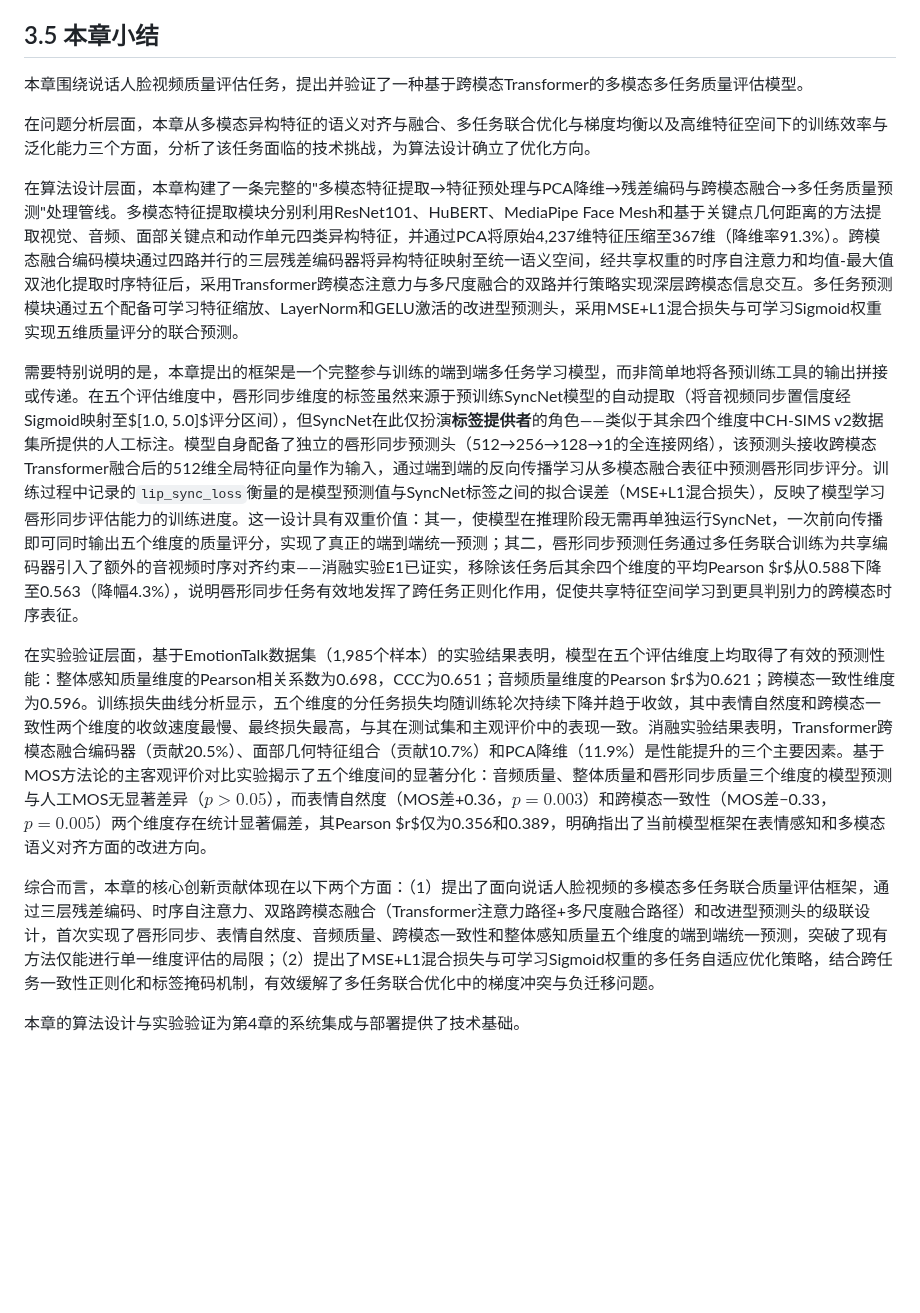
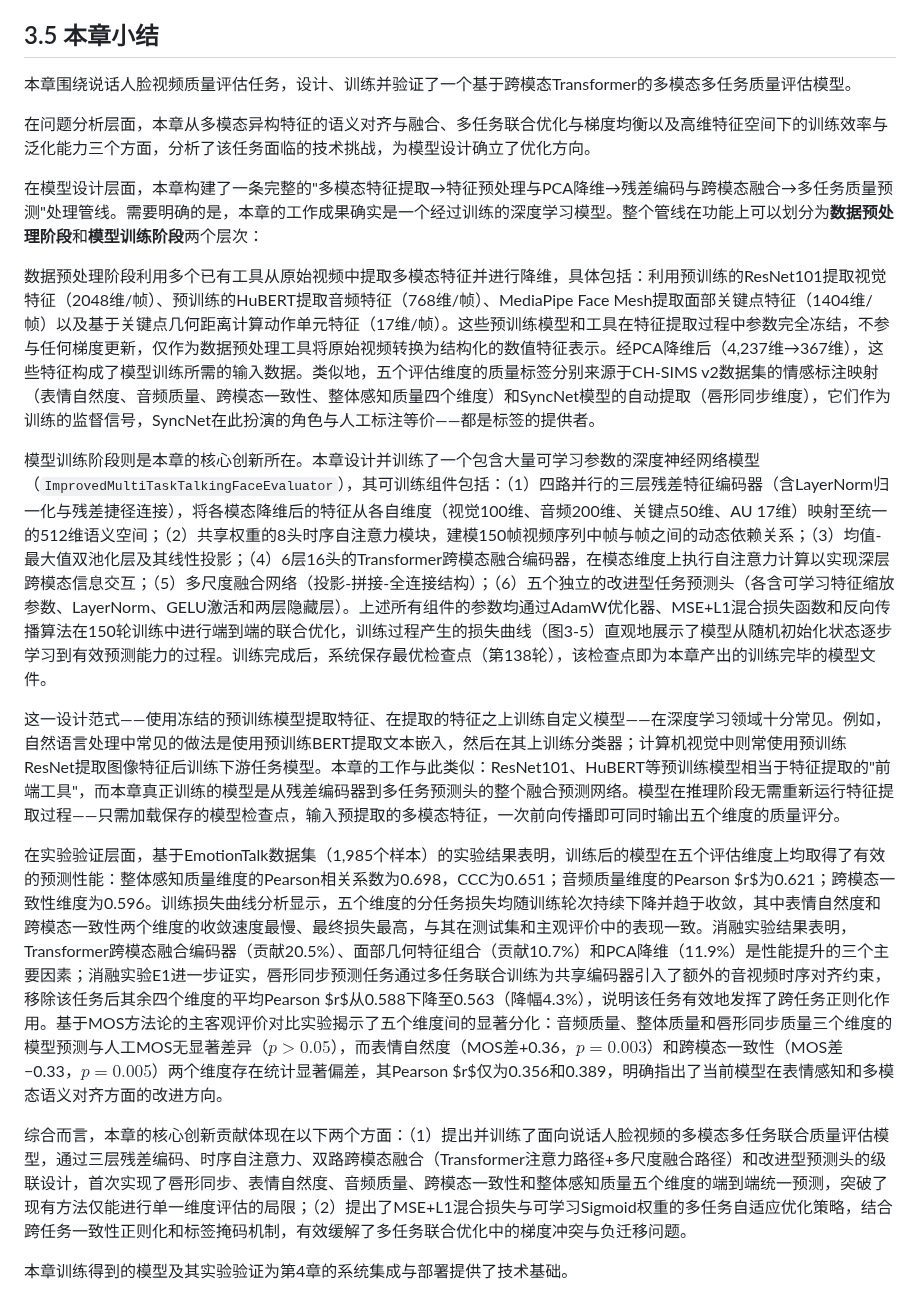
Before and after one commit to hlh-upup/bs, a Markdown page: bs/reports/chapter3_content.md, the part around the change. Drawn GitHub-style; blank space fills up the shorter version.

Commit message:
Rewrite §3.5 to clearly explain Chapter 3 produces a trained model, distinguishing data preprocessing from model training
Co-authored-by: hlh-upup <176102728+hlh-upup@users.noreply.github.com>

```diff
--- a/bs/reports/chapter3_content.md
+++ b/bs/reports/chapter3_content.md
@@ -689,16 +689,20 @@ Transformer跨模态融合编码器是对整体性能影响最大的单一模块
 
 ## 3.5 本章小结
 
-本章围绕说话人脸视频质量评估任务，提出并验证了一种基于跨模态Transformer的多模态多任务质量评估模型。
+本章围绕说话人脸视频质量评估任务，设计、训练并验证了一个基于跨模态Transformer的多模态多任务质量评估模型。
 
-在问题分析层面，本章从多模态异构特征的语义对齐与融合、多任务联合优化与梯度均衡以及高维特征空间下的训练效率与泛化能力三个方面，分析了该任务面临的技术挑战，为算法设计确立了优化方向。
+在问题分析层面，本章从多模态异构特征的语义对齐与融合、多任务联合优化与梯度均衡以及高维特征空间下的训练效率与泛化能力三个方面，分析了该任务面临的技术挑战，为模型设计确立了优化方向。
 
-在算法设计层面，本章构建了一条完整的"多模态特征提取→特征预处理与PCA降维→残差编码与跨模态融合→多任务质量预测"处理管线。多模态特征提取模块分别利用ResNet101、HuBERT、MediaPipe Face Mesh和基于关键点几何距离的方法提取视觉、音频、面部关键点和动作单元四类异构特征，并通过PCA将原始4,237维特征压缩至367维（降维率91.3\%）。跨模态融合编码模块通过四路并行的三层残差编码器将异构特征映射至统一语义空间，经共享权重的时序自注意力和均值-最大值双池化提取时序特征后，采用Transformer跨模态注意力与多尺度融合的双路并行策略实现深层跨模态信息交互。多任务预测模块通过五个配备可学习特征缩放、LayerNorm和GELU激活的改进型预测头，采用MSE+L1混合损失与可学习Sigmoid权重实现五维质量评分的联合预测。
+在模型设计层面，本章构建了一条完整的"多模态特征提取→特征预处理与PCA降维→残差编码与跨模态融合→多任务质量预测"处理管线。需要明确的是，本章的工作成果确实是一个经过训练的深度学习模型。整个管线在功能上可以划分为**数据预处理阶段**和**模型训练阶段**两个层次：
 
-需要特别说明的是，本章提出的框架是一个完整参与训练的端到端多任务学习模型，而非简单地将各预训练工具的输出拼接或传递。在五个评估维度中，唇形同步维度的标签虽然来源于预训练SyncNet模型的自动提取（将音视频同步置信度经Sigmoid映射至$[1.0, 5.0]$评分区间），但SyncNet在此仅扮演**标签提供者**的角色——类似于其余四个维度中CH-SIMS v2数据集所提供的人工标注。模型自身配备了独立的唇形同步预测头（512→256→128→1的全连接网络），该预测头接收跨模态Transformer融合后的512维全局特征向量作为输入，通过端到端的反向传播学习从多模态融合表征中预测唇形同步评分。训练过程中记录的`lip_sync_loss`衡量的是模型预测值与SyncNet标签之间的拟合误差（MSE+L1混合损失），反映了模型学习唇形同步评估能力的训练进度。这一设计具有双重价值：其一，使模型在推理阶段无需再单独运行SyncNet，一次前向传播即可同时输出五个维度的质量评分，实现了真正的端到端统一预测；其二，唇形同步预测任务通过多任务联合训练为共享编码器引入了额外的音视频时序对齐约束——消融实验E1已证实，移除该任务后其余四个维度的平均Pearson $r$从0.588下降至0.563（降幅4.3\%），说明唇形同步任务有效地发挥了跨任务正则化作用，促使共享特征空间学习到更具判别力的跨模态时序表征。
+数据预处理阶段利用多个已有工具从原始视频中提取多模态特征并进行降维，具体包括：利用预训练的ResNet101提取视觉特征（2048维/帧）、预训练的HuBERT提取音频特征（768维/帧）、MediaPipe Face Mesh提取面部关键点特征（1404维/帧）以及基于关键点几何距离计算动作单元特征（17维/帧）。这些预训练模型和工具在特征提取过程中参数完全冻结，不参与任何梯度更新，仅作为数据预处理工具将原始视频转换为结构化的数值特征表示。经PCA降维后（4,237维→367维），这些特征构成了模型训练所需的输入数据。类似地，五个评估维度的质量标签分别来源于CH-SIMS v2数据集的情感标注映射（表情自然度、音频质量、跨模态一致性、整体感知质量四个维度）和SyncNet模型的自动提取（唇形同步维度），它们作为训练的监督信号，SyncNet在此扮演的角色与人工标注等价——都是标签的提供者。
 
-在实验验证层面，基于EmotionTalk数据集（1,985个样本）的实验结果表明，模型在五个评估维度上均取得了有效的预测性能：整体感知质量维度的Pearson相关系数为0.698，CCC为0.651；音频质量维度的Pearson $r$为0.621；跨模态一致性维度为0.596。训练损失曲线分析显示，五个维度的分任务损失均随训练轮次持续下降并趋于收敛，其中表情自然度和跨模态一致性两个维度的收敛速度最慢、最终损失最高，与其在测试集和主观评价中的表现一致。消融实验结果表明，Transformer跨模态融合编码器（贡献20.5\%）、面部几何特征组合（贡献10.7\%）和PCA降维（11.9\%）是性能提升的三个主要因素。基于MOS方法论的主客观评价对比实验揭示了五个维度间的显著分化：音频质量、整体质量和唇形同步质量三个维度的模型预测与人工MOS无显著差异（$p>0.05$），而表情自然度（MOS差+0.36，$p=0.003$）和跨模态一致性（MOS差−0.33，$p=0.005$）两个维度存在统计显著偏差，其Pearson $r$仅为0.356和0.389，明确指出了当前模型框架在表情感知和多模态语义对齐方面的改进方向。
+模型训练阶段则是本章的核心创新所在。本章设计并训练了一个包含大量可学习参数的深度神经网络模型（`ImprovedMultiTaskTalkingFaceEvaluator`），其可训练组件包括：（1）四路并行的三层残差特征编码器（含LayerNorm归一化与残差捷径连接），将各模态降维后的特征从各自维度（视觉100维、音频200维、关键点50维、AU 17维）映射至统一的512维语义空间；（2）共享权重的8头时序自注意力模块，建模150帧视频序列中帧与帧之间的动态依赖关系；（3）均值-最大值双池化层及其线性投影；（4）6层16头的Transformer跨模态融合编码器，在模态维度上执行自注意力计算以实现深层跨模态信息交互；（5）多尺度融合网络（投影-拼接-全连接结构）；（6）五个独立的改进型任务预测头（各含可学习特征缩放参数、LayerNorm、GELU激活和两层隐藏层）。上述所有组件的参数均通过AdamW优化器、MSE+L1混合损失函数和反向传播算法在150轮训练中进行端到端的联合优化，训练过程产生的损失曲线（图3-5）直观地展示了模型从随机初始化状态逐步学习到有效预测能力的过程。训练完成后，系统保存最优检查点（第138轮），该检查点即为本章产出的训练完毕的模型文件。
 
-综合而言，本章的核心创新贡献体现在以下两个方面：（1）提出了面向说话人脸视频的多模态多任务联合质量评估框架，通过三层残差编码、时序自注意力、双路跨模态融合（Transformer注意力路径+多尺度融合路径）和改进型预测头的级联设计，首次实现了唇形同步、表情自然度、音频质量、跨模态一致性和整体感知质量五个维度的端到端统一预测，突破了现有方法仅能进行单一维度评估的局限；（2）提出了MSE+L1混合损失与可学习Sigmoid权重的多任务自适应优化策略，结合跨任务一致性正则化和标签掩码机制，有效缓解了多任务联合优化中的梯度冲突与负迁移问题。
+这一设计范式——使用冻结的预训练模型提取特征、在提取的特征之上训练自定义模型——在深度学习领域十分常见。例如，自然语言处理中常见的做法是使用预训练BERT提取文本嵌入，然后在其上训练分类器；计算机视觉中则常使用预训练ResNet提取图像特征后训练下游任务模型。本章的工作与此类似：ResNet101、HuBERT等预训练模型相当于特征提取的"前端工具"，而本章真正训练的模型是从残差编码器到多任务预测头的整个融合预测网络。模型在推理阶段无需重新运行特征提取过程——只需加载保存的模型检查点，输入预提取的多模态特征，一次前向传播即可同时输出五个维度的质量评分。
 
-本章的算法设计与实验验证为第4章的系统集成与部署提供了技术基础。
+在实验验证层面，基于EmotionTalk数据集（1,985个样本）的实验结果表明，训练后的模型在五个评估维度上均取得了有效的预测性能：整体感知质量维度的Pearson相关系数为0.698，CCC为0.651；音频质量维度的Pearson $r$为0.621；跨模态一致性维度为0.596。训练损失曲线分析显示，五个维度的分任务损失均随训练轮次持续下降并趋于收敛，其中表情自然度和跨模态一致性两个维度的收敛速度最慢、最终损失最高，与其在测试集和主观评价中的表现一致。消融实验结果表明，Transformer跨模态融合编码器（贡献20.5\%）、面部几何特征组合（贡献10.7\%）和PCA降维（11.9\%）是性能提升的三个主要因素；消融实验E1进一步证实，唇形同步预测任务通过多任务联合训练为共享编码器引入了额外的音视频时序对齐约束，移除该任务后其余四个维度的平均Pearson $r$从0.588下降至0.563（降幅4.3\%），说明该任务有效地发挥了跨任务正则化作用。基于MOS方法论的主客观评价对比实验揭示了五个维度间的显著分化：音频质量、整体质量和唇形同步质量三个维度的模型预测与人工MOS无显著差异（$p>0.05$），而表情自然度（MOS差+0.36，$p=0.003$）和跨模态一致性（MOS差−0.33，$p=0.005$）两个维度存在统计显著偏差，其Pearson $r$仅为0.356和0.389，明确指出了当前模型在表情感知和多模态语义对齐方面的改进方向。
+
+综合而言，本章的核心创新贡献体现在以下两个方面：（1）提出并训练了面向说话人脸视频的多模态多任务联合质量评估模型，通过三层残差编码、时序自注意力、双路跨模态融合（Transformer注意力路径+多尺度融合路径）和改进型预测头的级联设计，首次实现了唇形同步、表情自然度、音频质量、跨模态一致性和整体感知质量五个维度的端到端统一预测，突破了现有方法仅能进行单一维度评估的局限；（2）提出了MSE+L1混合损失与可学习Sigmoid权重的多任务自适应优化策略，结合跨任务一致性正则化和标签掩码机制，有效缓解了多任务联合优化中的梯度冲突与负迁移问题。
+
+本章训练得到的模型及其实验验证为第4章的系统集成与部署提供了技术基础。
```
